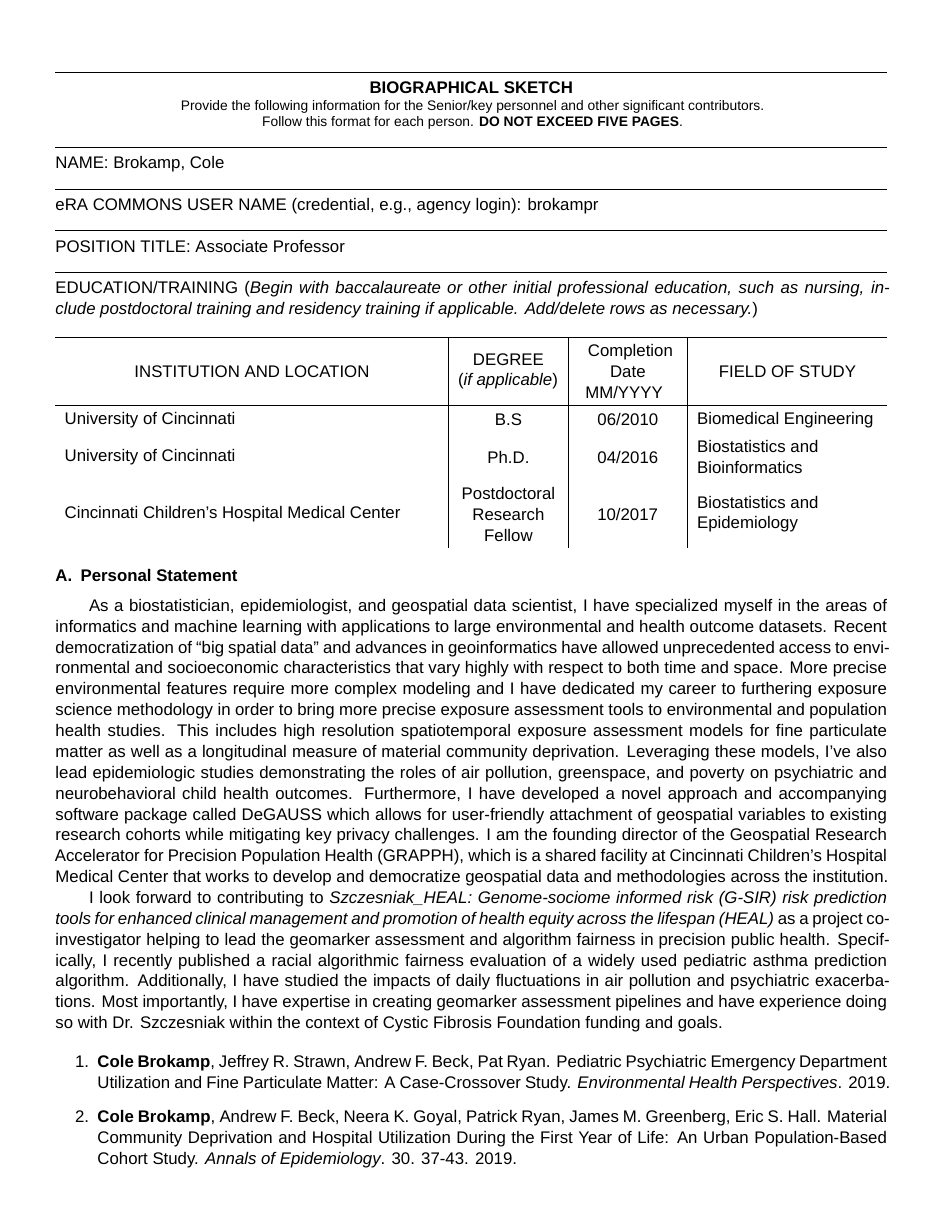
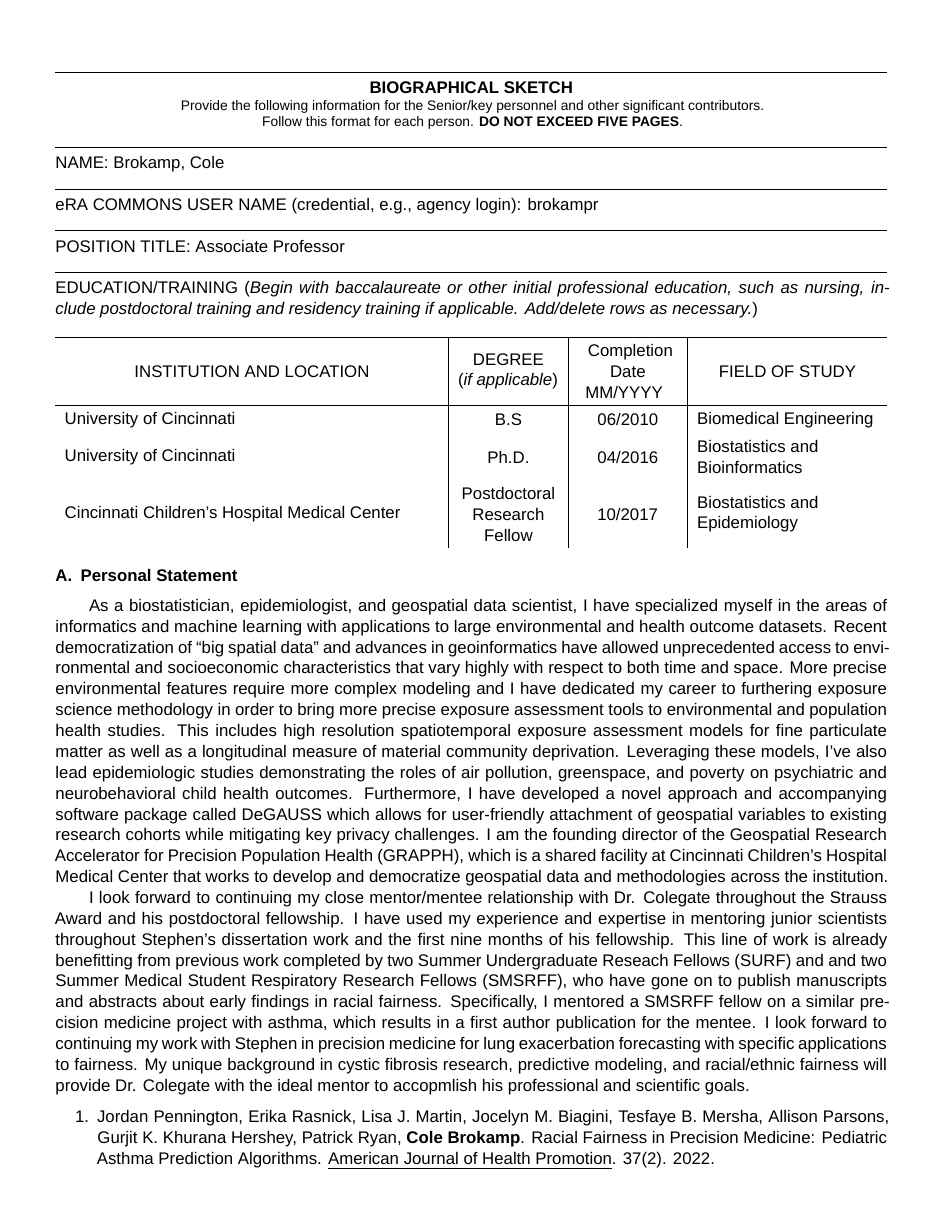
Before and after one commit to cole-brokamp/biosketch, a LaTeX document (cole-brokamp-nihbiosketch.tex): page 1 of 4. Compiled offline with XeLaTeX; a missing font is replaced by an installed copy or a similar font.

Commit message:
strauss stephen

```diff
--- a/cole-brokamp-nihbiosketch.tex
+++ b/cole-brokamp-nihbiosketch.tex
@@ -21,18 +21,13 @@ Cincinnati Children's Hospital Medical Center & Postdoctoral Research Fellow & 1
 
   As a biostatistician, epidemiologist, and geospatial data scientist, I have specialized myself in the areas of informatics and machine learning with applications to large environmental and health outcome datasets. Recent democratization of “big spatial data” and advances in geoinformatics have allowed unprecedented access to environmental and socioeconomic characteristics that vary highly with respect to both time and space. More precise environmental features require more complex modeling and I have dedicated my career to furthering exposure science methodology in order to bring more precise exposure assessment tools to environmental and population health studies. This includes high resolution spatiotemporal exposure assessment models for fine particulate matter as well as a longitudinal measure of material community deprivation. Leveraging these models, I've also lead epidemiologic studies demonstrating the roles of air pollution, greenspace, and poverty on psychiatric and neurobehavioral child health outcomes. Furthermore, I have developed a novel approach and accompanying software package called DeGAUSS which allows for user-friendly attachment of geospatial variables to existing research cohorts while mitigating key privacy challenges. I am the founding director of the Geospatial Research Accelerator for Precision Population Health (GRAPPH), which is a shared facility at Cincinnati Children's Hospital Medical Center that works to develop and democratize geospatial data and methodologies across the institution.
 
-I look forward to contributing to \textit{Szczesniak\_HEAL: Genome-sociome informed risk (G-SIR) risk prediction tools for enhanced clinical management and promotion of health equity across the lifespan (HEAL)} as a project co-investigator helping to lead the geomarker assessment and algorithm fairness in precision public health.  Specifically, I recently published a racial algorithmic fairness evaluation of a widely used pediatric asthma prediction algorithm.  Additionally, I have studied the impacts of daily fluctuations in air pollution and psychiatric exacerbations.  Most importantly, I have expertise in creating geomarker assessment pipelines and have experience doing so with Dr. Szczesniak within the context of Cystic Fibrosis Foundation funding and goals.
+  I look forward to continuing my close mentor/mentee relationship with Dr. Colegate throughout the Strauss Award and his postdoctoral fellowship.  I have used my experience and expertise in mentoring junior scientists throughout Stephen's dissertation work and the first nine months of his fellowship.  This line of work is already benefitting from previous work completed by two Summer Undergraduate Reseach Fellows (SURF) and and two Summer Medical Student Respiratory Research Fellows (SMSRFF), who have gone on to publish manuscripts and abstracts about early findings in racial fairness.  Specifically, I mentored a SMSRFF fellow on a similar precision medicine project with asthma, which results in a first author publication for the mentee.  I look forward to continuing my work with Stephen in precision medicine for lung exacerbation forecasting with specific applications to fairness.  My unique background in cystic fibrosis research, predictive modeling, and racial/ethnic fairness will provide Dr. Colegate with the ideal mentor to accopmlish his professional and scientific goals.
+
+%% I look forward to contributing to \textit{Szczesniak\_HEAL: Genome-sociome informed risk (G-SIR) risk prediction tools for enhanced clinical management and promotion of health equity across the lifespan (HEAL)} as a project co-investigator helping to lead the geomarker assessment and algorithm fairness in precision public health.  Specifically, I recently published a racial algorithmic fairness evaluation of a widely used pediatric asthma prediction algorithm.  Additionally, I have studied the impacts of daily fluctuations in air pollution and psychiatric exacerbations.  Most importantly, I have expertise in creating geomarker assessment pipelines and have experience doing so with Dr. Szczesniak within the context of Cystic Fibrosis Foundation funding and goals.
 
 
 \begin{enumerate}
 
-  \item \textbf{Cole Brokamp}, Jeffrey R. Strawn, Andrew F. Beck, Pat Ryan.
-    Pediatric Psychiatric Emergency Department Utilization and Fine
-    Particulate Matter: A Case-Crossover Study. \textit{Environmental Health
-      Perspectives}. 2019.
+  \item Jordan Pennington, Erika Rasnick, Lisa J. Martin, Jocelyn M. Biagini, Tesfaye B. Mersha, Allison Parsons, Gurjit K. Khurana Hershey, Patrick Ryan, \textbf{Cole Brokamp}. Racial Fairness in Precision Medicine: Pediatric Asthma Prediction Algorithms. \emph{American Journal of Health Promotion}. 37(2). 2022.
+  %% \item \textbf{Cole Brokamp}, Jeffrey R. Strawn, Andrew F. Beck, Pat Ryan. Pediatric Psychiatric Emergency Department Utilization and Fine Particulate Matter: A Case-Crossover Study. \textit{Environmental Health Perspectives}. 2019.
 
-  \item \textbf{Cole Brokamp}, Andrew F. Beck, Neera K. Goyal, Patrick Ryan,
-    James M. Greenberg, Eric S. Hall. Material Community Deprivation and
-    Hospital Utilization During the First Year of Life: An Urban
-    Population-Based Cohort Study. \textit{Annals of Epidemiology}. 30. 37-43.
-    2019.
```
Also changed, not shown: cole-brokamp-nihbiosketch.pdf, cole-brokamp-nihbiosketch.tex (99 more changed lines).
